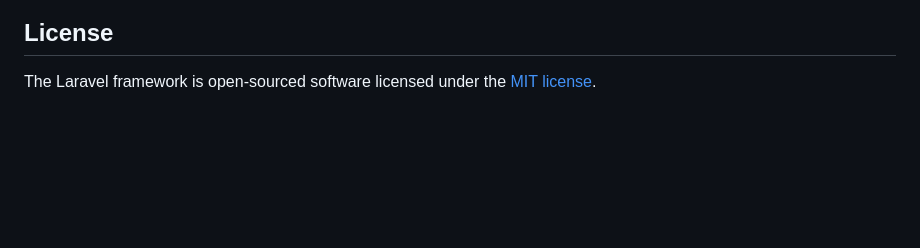
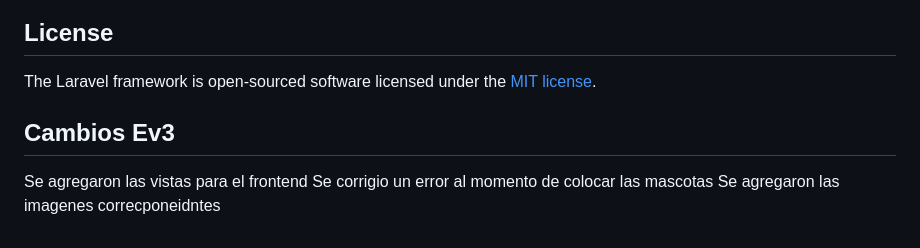
Before and after one commit to JosueRada/Evidencia1Web, a Markdown page: README.md, the part around the change. GitHub-like rendering; blank space fills up the shorter version.

```diff
--- a/README.md
+++ b/README.md
@@ -64,3 +64,9 @@ If you discover a security vulnerability within Laravel, please send an e-mail t
 ## License
 
 The Laravel framework is open-sourced software licensed under the [MIT license](https://opensource.org/licenses/MIT).
+
+## Cambios Ev3
+
+Se agregaron las vistas para el frontend
+Se corrigio un error al momento de colocar las mascotas
+Se agregaron las imagenes correcponeidntes
```
